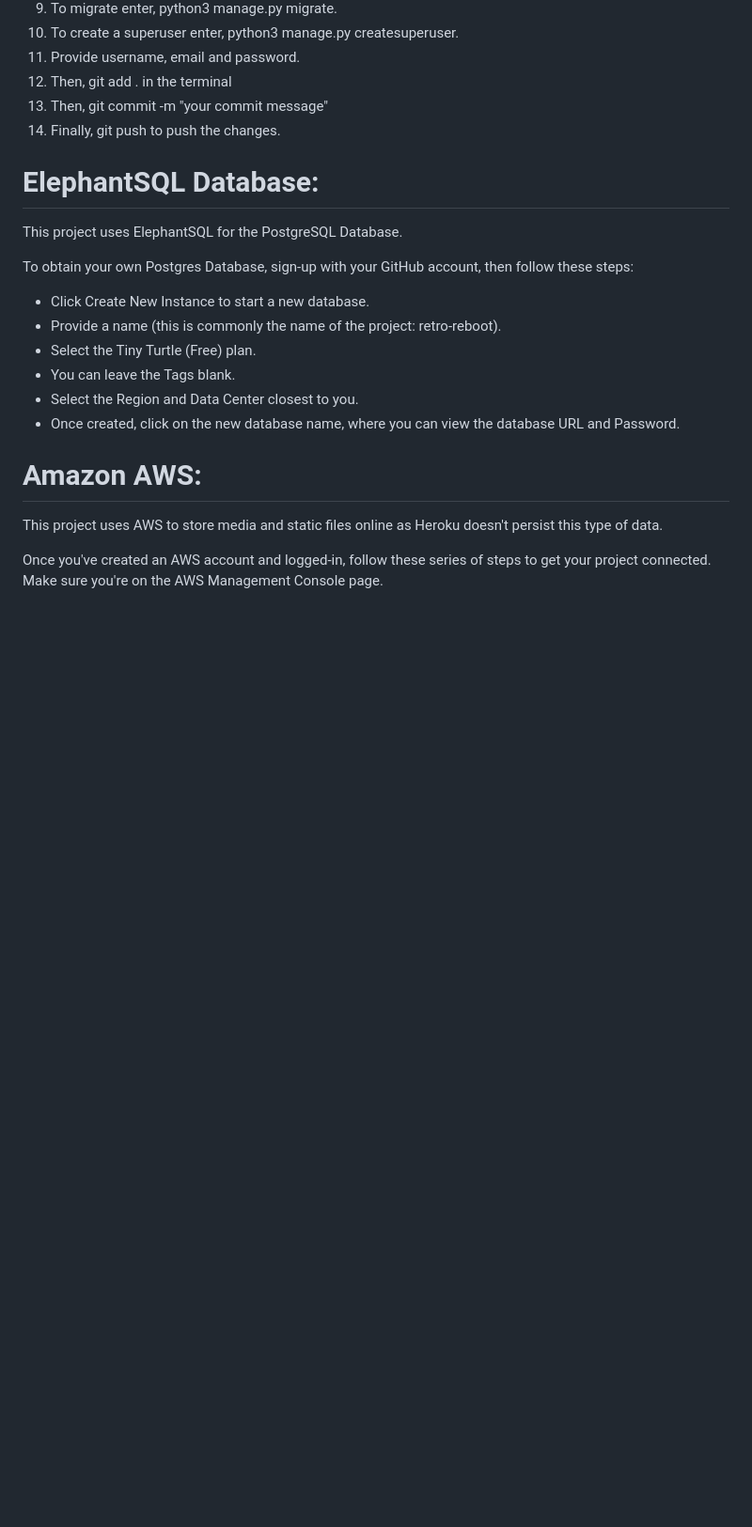
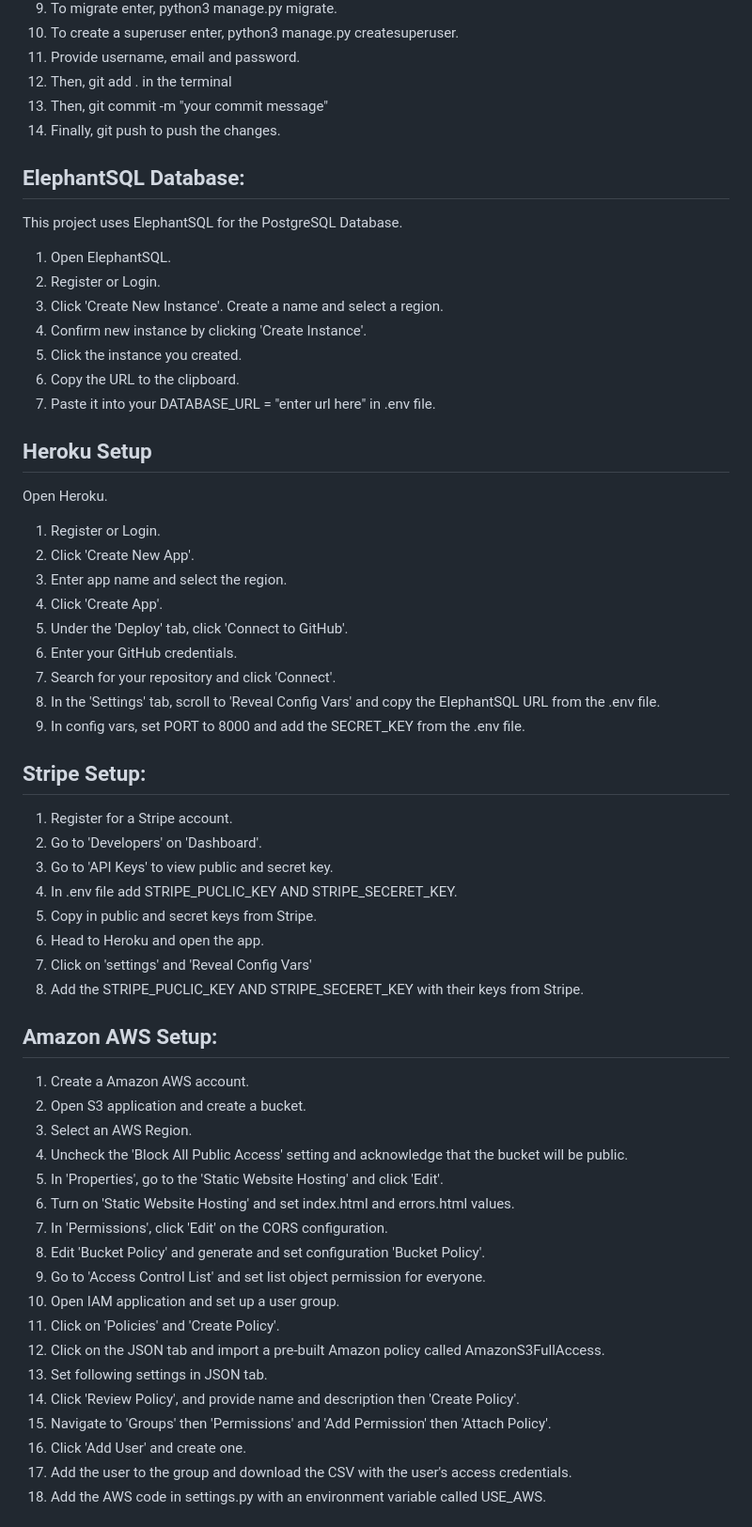
Before and after one commit to BrendanCooney/devwear, a Markdown page: README.md, the part around one of its changes. Shown at 94% size. Drawn GitHub-style; blank space fills up the shorter version.

Commit message:
Adding to Deployment in Readme file

```diff
--- a/README.md
+++ b/README.md
@@ -229,23 +229,62 @@ The below methods were used to Deploy the project.
 13. Then, git commit -m "your commit message"
 14. Finally, git push to push the changes.
 
-# ElephantSQL Database:
+## ElephantSQL Database:
 
 This project uses ElephantSQL for the PostgreSQL Database.
 
-To obtain your own Postgres Database, sign-up with your GitHub account, then follow these steps:
-
-* Click Create New Instance to start a new database.
-* Provide a name (this is commonly the name of the project: retro-reboot).
-* Select the Tiny Turtle (Free) plan.
-* You can leave the Tags blank.
-* Select the Region and Data Center closest to you.
-* Once created, click on the new database name, where you can view the database URL and Password.
+1. Open ElephantSQL.
+2. Register or Login.
+3. Click 'Create New Instance'. Create a name and select a region.
+4. Confirm new instance by clicking 'Create Instance'.
+5. Click the instance you created.
+6. Copy the URL to the clipboard.
+7. Paste it into your DATABASE_URL = "enter url here" in .env file.
 
 
-# Amazon AWS:
+## Heroku Setup
 
-This project uses AWS to store media and static files online as Heroku doesn't persist this type of data.
+Open Heroku.
+1. Register or Login.
+2. Click 'Create New App'.
+3. Enter app name and select the region.
+4. Click 'Create App'.
+5. Under the 'Deploy' tab, click 'Connect to GitHub'.
+6. Enter your GitHub credentials.
+7. Search for your repository and click 'Connect'.
+8. In the 'Settings' tab, scroll to 'Reveal Config Vars' and copy the ElephantSQL URL from the .env file.
+9. In config vars, set PORT to 8000 and add the SECRET_KEY from the .env file.
 
-Once you've created an AWS account and logged-in, follow these series of steps to get your project connected. Make sure you're on the AWS Management Console page.
 
+## Stripe Setup:
+
+1. Register for a Stripe account.
+2. Go to 'Developers' on 'Dashboard'.
+3. Go to 'API Keys' to view public and secret key.
+4. In .env file add STRIPE_PUCLIC_KEY AND STRIPE_SECERET_KEY.
+5. Copy in public and secret keys from Stripe.
+6. Head to Heroku and open the app.
+7. Click on 'settings' and 'Reveal Config Vars'
+8. Add the STRIPE_PUCLIC_KEY AND STRIPE_SECERET_KEY with their keys from Stripe.
+
+## Amazon AWS Setup:
+
+1. Create a Amazon AWS account.
+2. Open S3 application and create a bucket.
+3. Select an AWS Region.
+4. Uncheck the 'Block All Public Access' setting and acknowledge that the bucket will be public.
+5. In 'Properties', go to the 'Static Website Hosting' and click 'Edit'.
+6. Turn on 'Static Website Hosting' and set index.html and errors.html values.
+7. In 'Permissions', click 'Edit' on the CORS configuration.
+8. Edit 'Bucket Policy' and generate and set configuration 'Bucket Policy'.
+9. Go to 'Access Control List' and set list object permission for everyone.
+10. Open IAM application and set up a user group.
+11. Click on 'Policies' and 'Create Policy'.
+12. Click on the JSON tab and import a pre-built Amazon policy called AmazonS3FullAccess.
+13. Set following settings in JSON tab.
+14. Click 'Review Policy', and provide name and description then 'Create Policy'.
+15. Navigate to 'Groups' then 'Permissions' and 'Add Permission' then 'Attach Policy'.
+16. Click 'Add User' and create one.
+17. Add the user to the group and download the CSV with the user's access credentials.
+18. Add the AWS code in settings.py with an environment variable called USE_AWS.
+
```
Also changed, not shown: other parts of README.md (+46 -2 lines).
